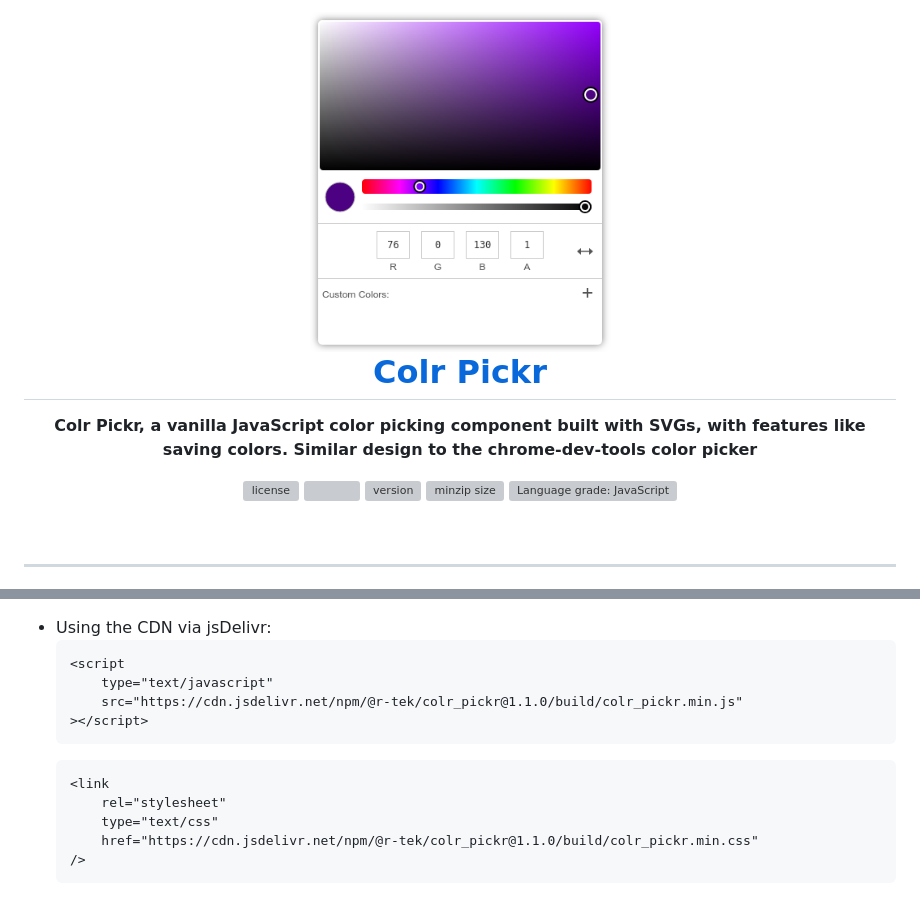
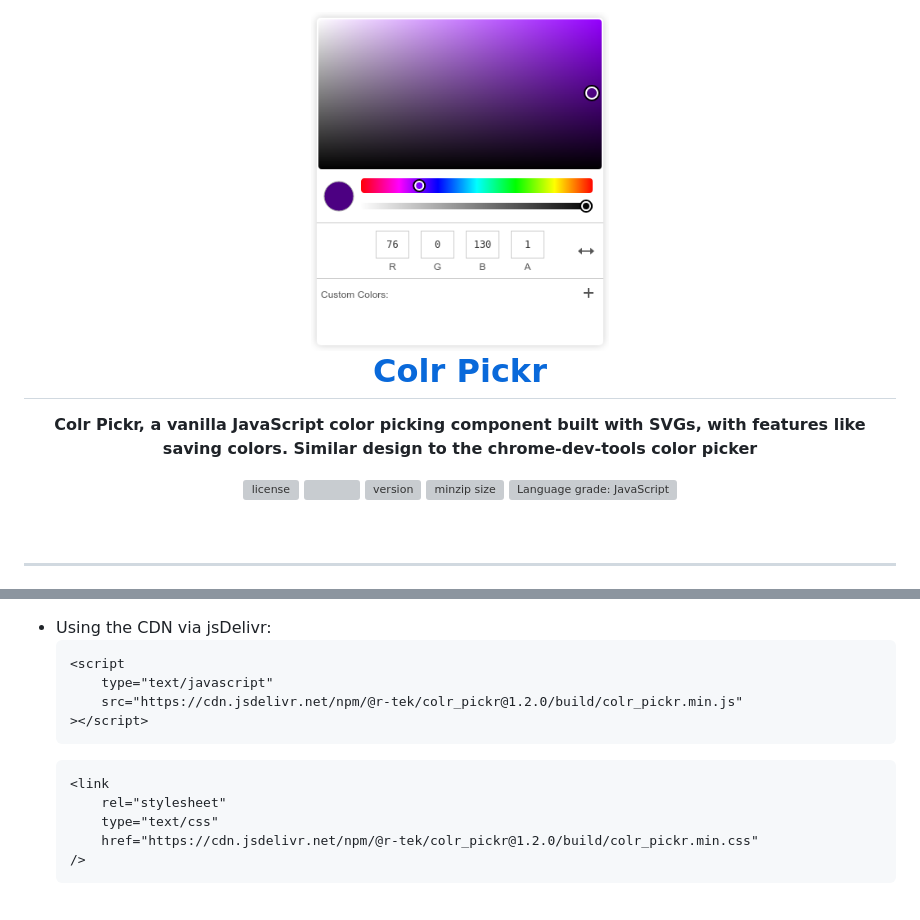
Before and after one commit to R-TEK/colr_pickr, a Markdown page: README.md, 2 parts joined by grey strips. Drawn GitHub-style; pictures changed too: assets/img/interface_view.png; grey boxes are pictures that could not be loaded.

````diff
--- a/README.md
+++ b/README.md
@@ -77,14 +77,14 @@
     ```html
     <script
     	type="text/javascript"
-    	src="https://cdn.jsdelivr.net/npm/@r-tek/colr_pickr@1.1.0/build/colr_pickr.min.js"
+    	src="https://cdn.jsdelivr.net/npm/@r-tek/colr_pickr@1.2.0/build/colr_pickr.min.js"
     ></script>
     ```
     ```html
     <link
     	rel="stylesheet"
     	type="text/css"
-    	href="https://cdn.jsdelivr.net/npm/@r-tek/colr_pickr@1.1.0/build/colr_pickr.min.css"
+    	href="https://cdn.jsdelivr.net/npm/@r-tek/colr_pickr@1.2.0/build/colr_pickr.min.css"
     />
     ```
 
````
Also changed, not shown: other parts of README.md (+1 -1 lines), 1 other file.
